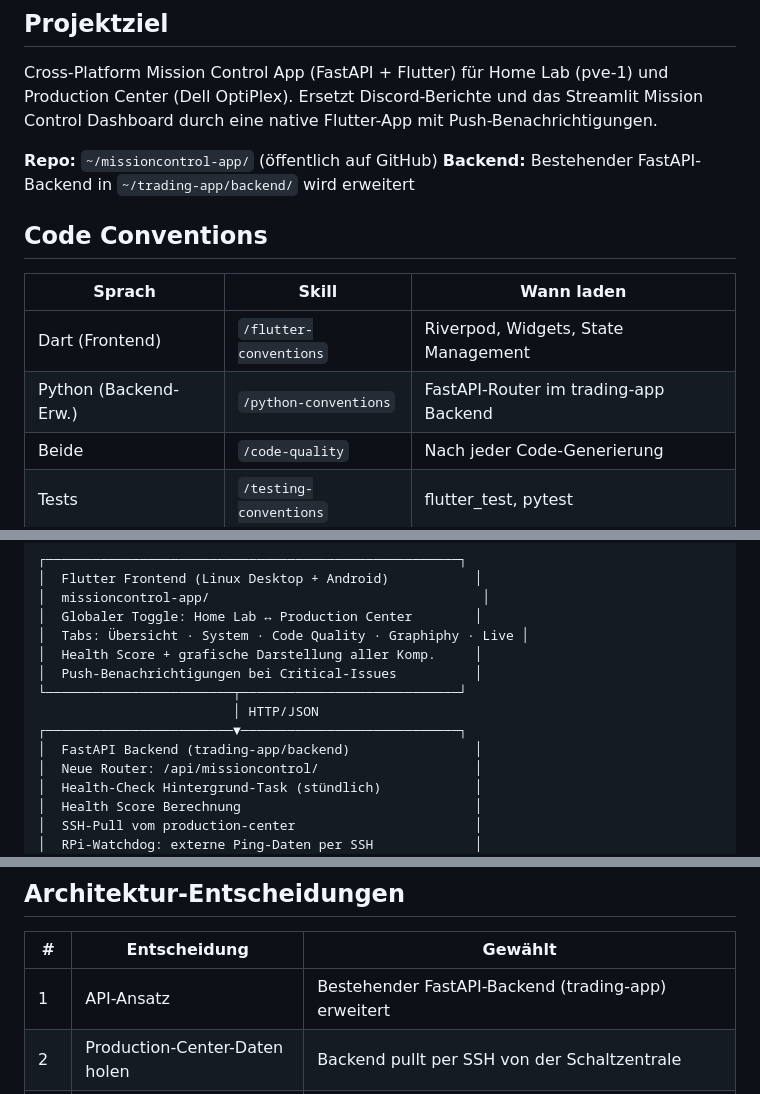
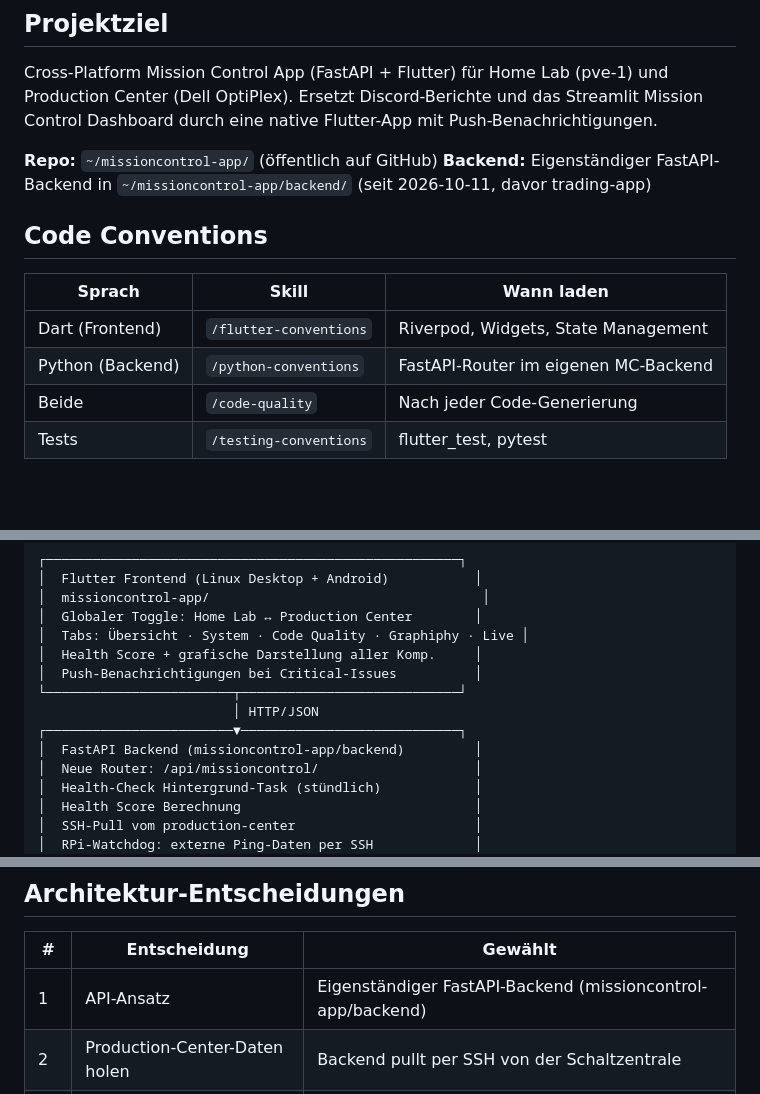
Before and after one commit to agentomaniac1o0/missioncontrol-app, a Markdown page: AGENTS.md, 3 parts joined by grey strips. GitHub-like rendering; blank space fills up the shorter version.

```diff
--- a/AGENTS.md
+++ b/AGENTS.md
@@ -6,14 +6,14 @@ Cross-Platform Mission Control App (FastAPI + Flutter) für Home Lab (pve-1) und
 Ersetzt Discord-Berichte und das Streamlit Mission Control Dashboard durch eine native Flutter-App mit Push-Benachrichtigungen.
 
 **Repo:** `~/missioncontrol-app/` (öffentlich auf GitHub)
-**Backend:** Bestehender FastAPI-Backend in `~/trading-app/backend/` wird erweitert
+**Backend:** Eigenständiger FastAPI-Backend in `~/missioncontrol-app/backend/` (seit 2026-10-11, davor trading-app)
 
 ## Code Conventions
 
 | Sprach | Skill | Wann laden |
 |--------|-------|------------|
 | Dart (Frontend) | `/flutter-conventions` | Riverpod, Widgets, State Management |
-| Python (Backend-Erw.) | `/python-conventions` | FastAPI-Router im trading-app Backend |
+| Python (Backend) | `/python-conventions` | FastAPI-Router im eigenen MC-Backend |
 | Beide | `/code-quality` | Nach jeder Code-Generierung |
 | Tests | `/testing-conventions` | flutter_test, pytest |
 
@@ -30,7 +30,7 @@ Ersetzt Discord-Berichte und das Streamlit Mission Control Dashboard durch eine
 └────────────────────────┬────────────────────────────┘
                          │ HTTP/JSON
 ┌────────────────────────▼────────────────────────────┐
-│  FastAPI Backend (trading-app/backend)                │
+│  FastAPI Backend (missioncontrol-app/backend)         │
 │  Neue Router: /api/missioncontrol/                    │
 │  Health-Check Hintergrund-Task (stündlich)            │
 │  Health Score Berechnung                              │
@@ -52,7 +52,7 @@ Ersetzt Discord-Berichte und das Streamlit Mission Control Dashboard durch eine
 
 | # | Entscheidung | Gewählt |
 |---|-------------|---------|
-| 1 | API-Ansatz | Bestehender FastAPI-Backend (trading-app) erweitert |
+| 1 | API-Ansatz | Eigenständiger FastAPI-Backend (missioncontrol-app/backend) |
 | 2 | Production-Center-Daten holen | Backend pullt per SSH von der Schaltzentrale |
 | 3 | Monitoring-Umfang production-center | Gleicher Umfang wie Home Lab (eigene Crew existiert) |
 | 4 | Datenformat | Strukturiertes JSON |
```
Also changed, not shown: other parts of AGENTS.md (+23 -17 lines).
